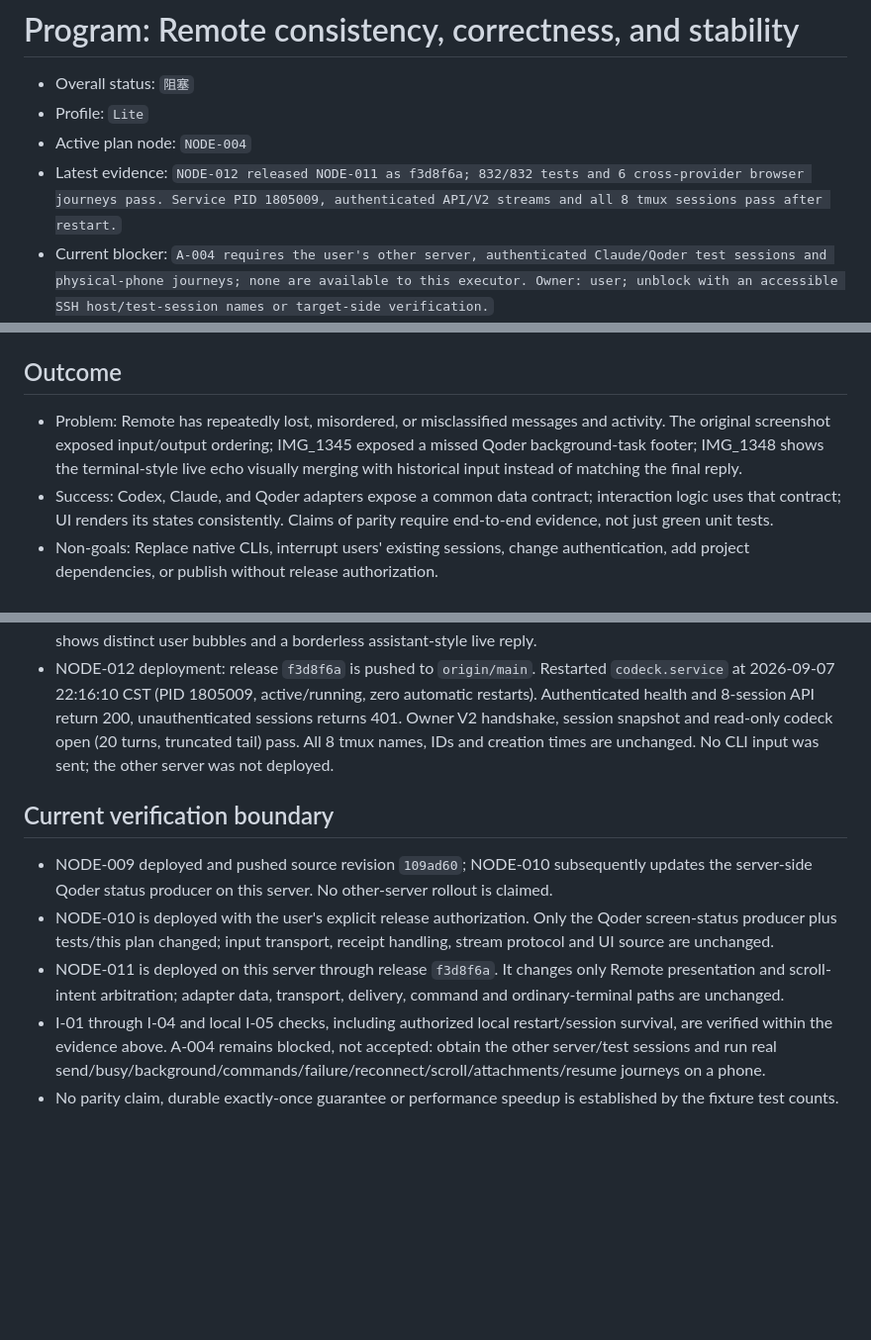
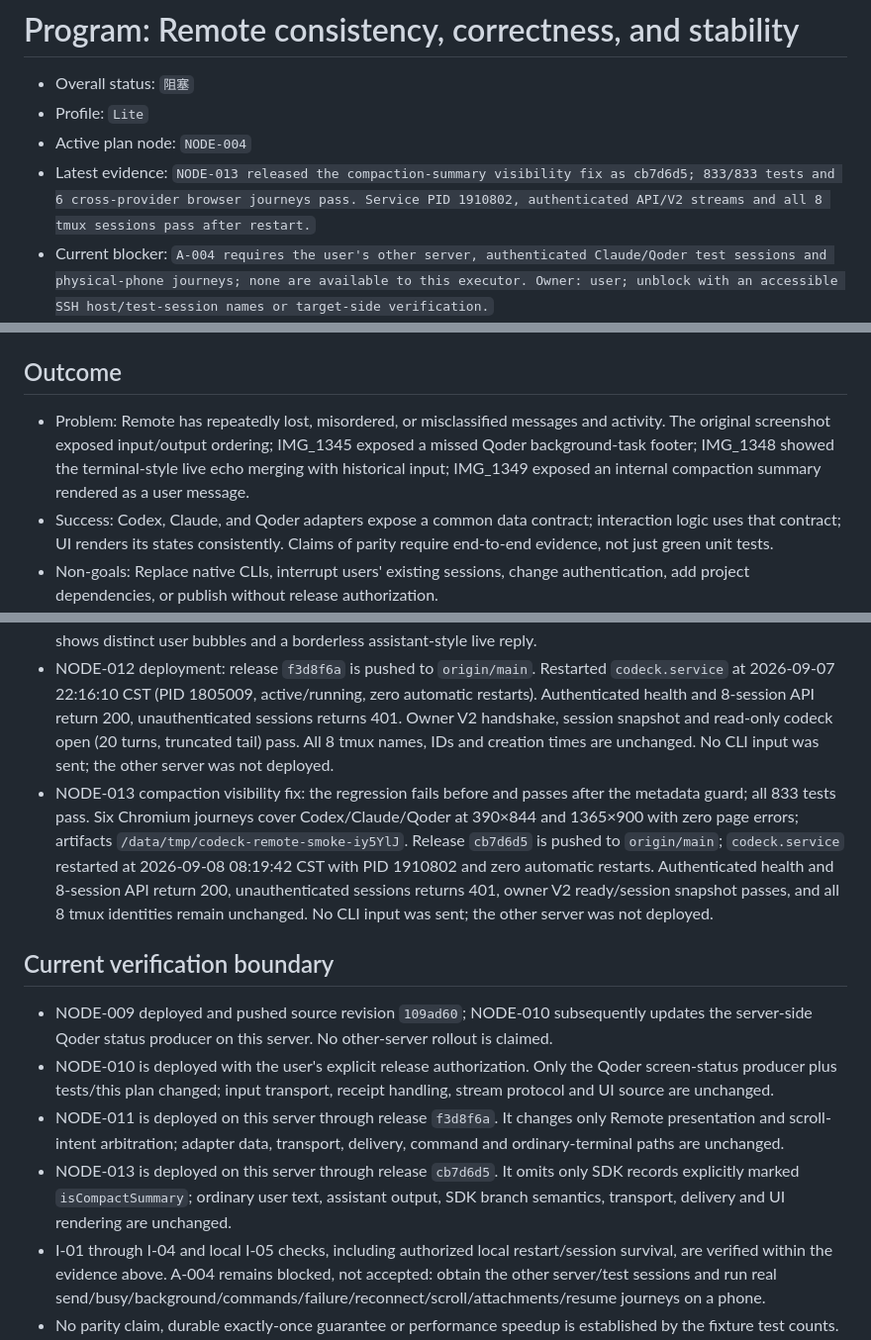
Before and after one commit to prak9/codeck, a Markdown page: docs/remote-quality/program.md, 3 parts joined by grey strips. Shown at 99% size. GitHub-like rendering; blank space fills up the shorter version.

Commit message:
Record compaction summary fix deployment

```diff
--- a/docs/remote-quality/program.md
+++ b/docs/remote-quality/program.md
@@ -3,7 +3,7 @@
 - Overall status: `阻塞`
 - Profile: `Lite`
 - Active plan node: `NODE-004`
-- Latest evidence: `NODE-012 released NODE-011 as f3d8f6a; 832/832 tests and 6 cross-provider browser journeys pass. Service PID 1805009, authenticated API/V2 streams and all 8 tmux sessions pass after restart.`
+- Latest evidence: `NODE-013 released the compaction-summary visibility fix as cb7d6d5; 833/833 tests and 6 cross-provider browser journeys pass. Service PID 1910802, authenticated API/V2 streams and all 8 tmux sessions pass after restart.`
 - Current blocker: `A-004 requires the user's other server, authenticated Claude/Qoder test sessions and physical-phone journeys; none are available to this executor. Owner: user; unblock with an accessible SSH host/test-session names or target-side verification.`
 - Next step: `NODE-004: obtain the other server/test sessions for remaining live journeys, including hmap after updating that server. G-007 half-open recovery remains unresolved.`
 - Next checkpoint: `None`
@@ -15,7 +15,7 @@
 
 ## Outcome
 
-- Problem: Remote has repeatedly lost, misordered, or misclassified messages and activity. The original screenshot exposed input/output ordering; IMG_1345 exposed a missed Qoder background-task footer; IMG_1348 shows the terminal-style live echo visually merging with historical input instead of matching the final reply.
+- Problem: Remote has repeatedly lost, misordered, or misclassified messages and activity. The original screenshot exposed input/output ordering; IMG_1345 exposed a missed Qoder background-task footer; IMG_1348 showed the terminal-style live echo merging with historical input; IMG_1349 exposed an internal compaction summary rendered as a user message.
 - Success: Codex, Claude, and Qoder adapters expose a common data contract; interaction logic uses that contract; UI renders its states consistently. Claims of parity require end-to-end evidence, not just green unit tests.
 - Non-goals: Replace native CLIs, interrupt users' existing sessions, change authentication, add project dependencies, or publish without release authorization.
 
@@ -160,12 +162,14 @@ Each iteration is an independently reviewable slice; the Plan table owns its sta
 - NODE-010 deployment: reran all 830 tests, syntax/diff/strict-plan checks, then restarted `codeck.service` at 2026-09-07 19:08:12 CST (PID 1750986, active/running, zero automatic restarts). Authenticated health/sessions return 200; unauthenticated sessions returns 401. Owner V2 handshake, session snapshot, read-only codeck open (20 turns) and thread snapshot pass. All 8 tmux session IDs/names/creation times are unchanged. No CLI input was sent; the other server was not deployed.
 - Post-release presentation fix (NODE-011): `test/remote-live-output-ui.test.js` fixes the transient/final render contract for Agent pane fallback while retaining Shell terminal output. All 832 tests pass. Six Chromium journeys cover Codex/Claude/Qoder at 390×844 and 1365×900, including live-output/latest/manual-scroll races with zero page errors; artifacts `/data/tmp/codeck-remote-smoke-RL72Dr`. The screenshot-derived light-mobile Qoder frame shows distinct user bubbles and a borderless assistant-style live reply.
 - NODE-012 deployment: release `f3d8f6a` is pushed to `origin/main`. Restarted `codeck.service` at 2026-09-07 22:16:10 CST (PID 1805009, active/running, zero automatic restarts). Authenticated health and 8-session API return 200, unauthenticated sessions returns 401. Owner V2 handshake, session snapshot and read-only codeck open (20 turns, truncated tail) pass. All 8 tmux names, IDs and creation times are unchanged. No CLI input was sent; the other server was not deployed.
+- NODE-013 compaction visibility fix: the regression fails before and passes after the metadata guard; all 833 tests pass. Six Chromium journeys cover Codex/Claude/Qoder at 390×844 and 1365×900 with zero page errors; artifacts `/data/tmp/codeck-remote-smoke-iy5YlJ`. Release `cb7d6d5` is pushed to `origin/main`; `codeck.service` restarted at 2026-09-08 08:19:42 CST with PID 1910802 and zero automatic restarts. Authenticated health and 8-session API return 200, unauthenticated sessions returns 401, owner V2 ready/session snapshot passes, and all 8 tmux identities remain unchanged. No CLI input was sent; the other server was not deployed.
 
 ## Current verification boundary
 
 - NODE-009 deployed and pushed source revision `109ad60`; NODE-010 subsequently updates the server-side Qoder status producer on this server. No other-server rollout is claimed.
 - NODE-010 is deployed with the user's explicit release authorization. Only the Qoder screen-status producer plus tests/this plan changed; input transport, receipt handling, stream protocol and UI source are unchanged.
 - NODE-011 is deployed on this server through release `f3d8f6a`. It changes only Remote presentation and scroll-intent arbitration; adapter data, transport, delivery, command and ordinary-terminal paths are unchanged.
+- NODE-013 is deployed on this server through release `cb7d6d5`. It omits only SDK records explicitly marked `isCompactSummary`; ordinary user text, assistant output, SDK branch semantics, transport, delivery and UI rendering are unchanged.
 - I-01 through I-04 and local I-05 checks, including authorized local restart/session survival, are verified within the evidence above. A-004 remains blocked, not accepted: obtain the other server/test sessions and run real send/busy/background/commands/failure/reconnect/scroll/attachments/resume journeys on a phone.
 - No parity claim, durable exactly-once guarantee or performance speedup is established by the fixture test counts.
 - Tool-item completion may update an existing item in place. That is not a new conversation item and is not split into an artificial message solely for chronology.
```
Also changed, not shown: other parts of docs/remote-quality/program.md (+4 -2 lines).
